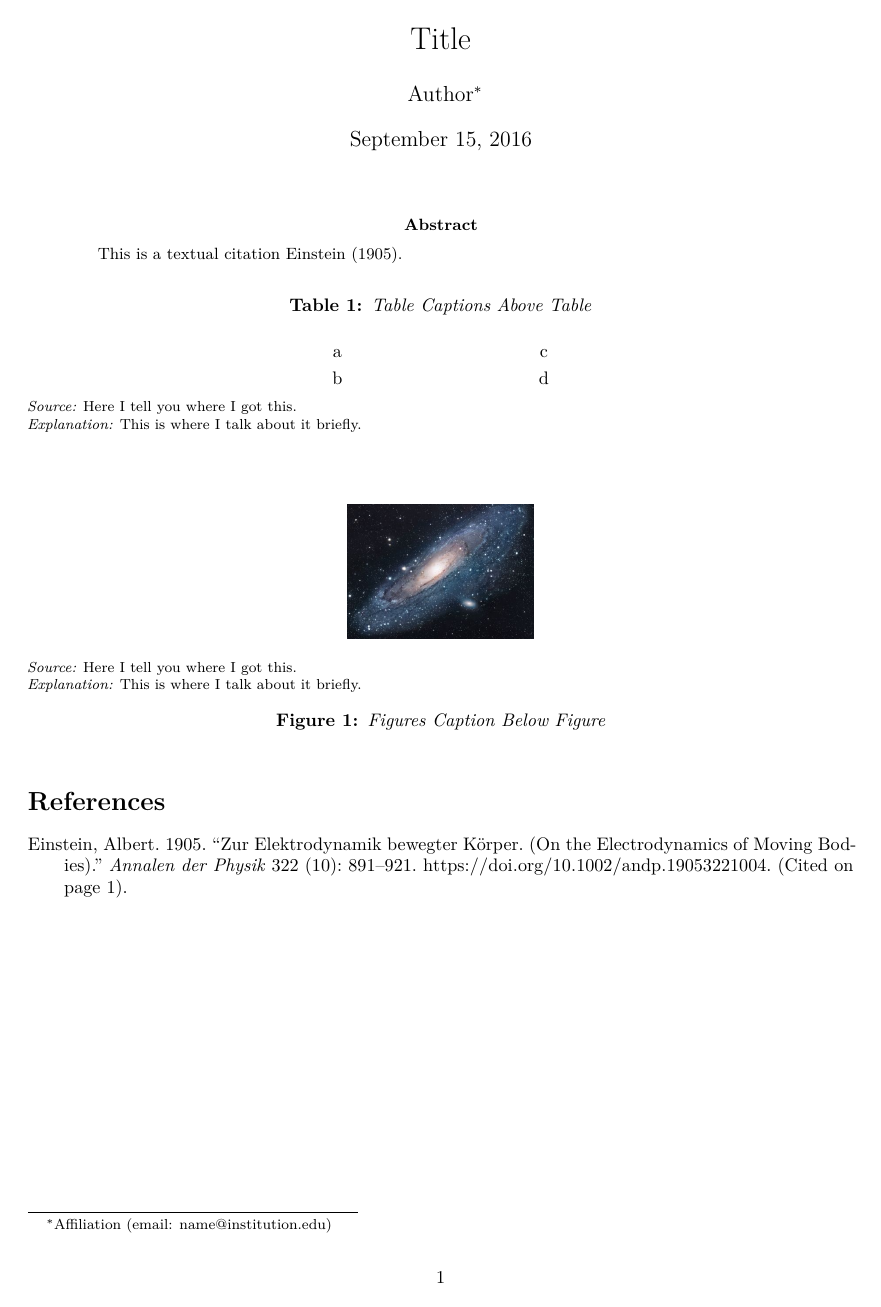
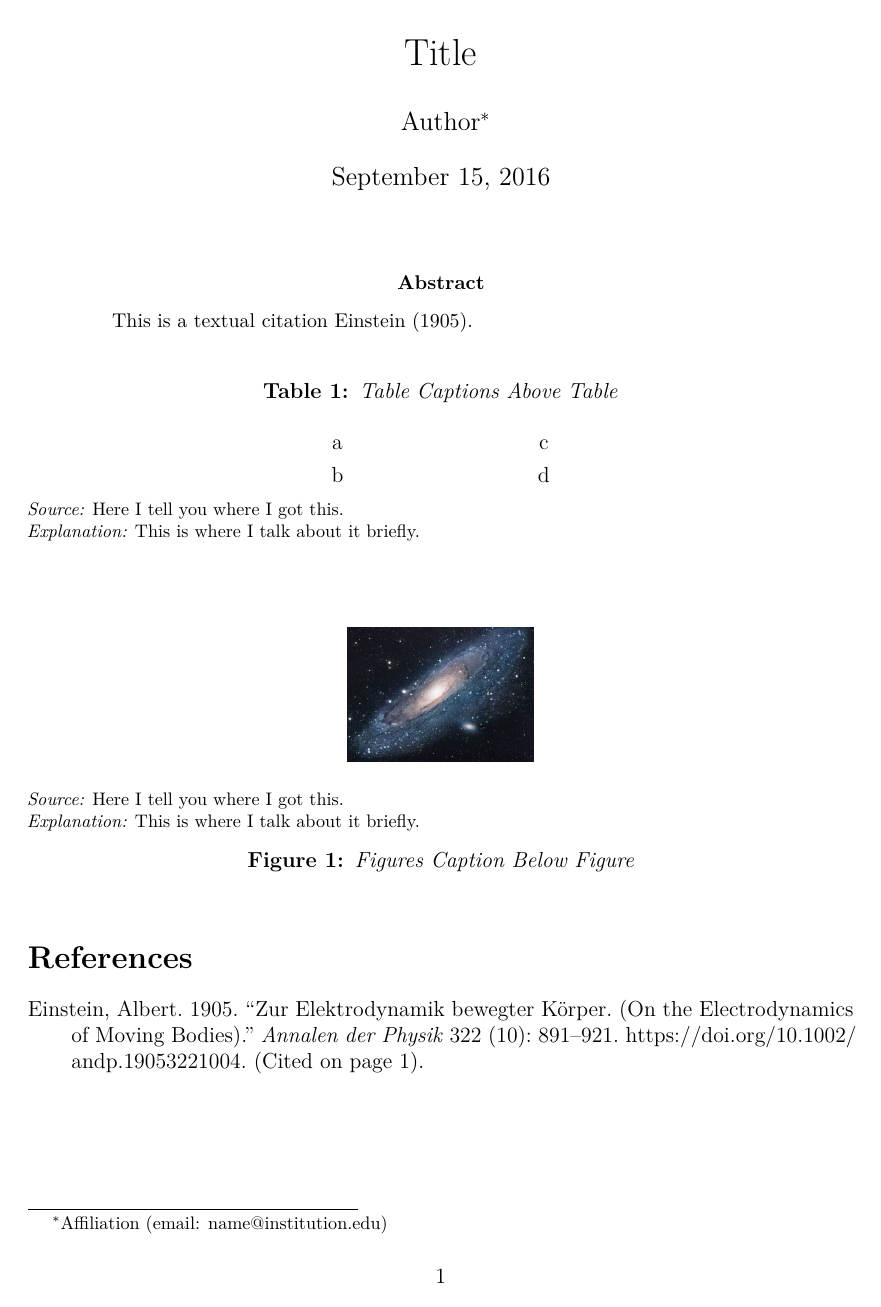
Before and after one commit to Nosferican/LaTeX_Style_cgu, a LaTeX document (main.tex, which reads cgu.cls): the whole page. Compiled offline with XeLaTeX.

Commit message:
LuaLaTeX changes
Made Latin Modern the font family (including for math). It also uses
font size 12pt and line spacing of 1.5.

```diff
--- a/cgu.cls
+++ b/cgu.cls
@@ -11,7 +11,7 @@
 %%%%%
 %% Populates defaults from the `article` class.
 %%%%%
-\LoadClass{article}
+\LoadClass[12pt]{article}
 
 %%%%%
 %% Requires certain packages.
@@ -25,9 +25,18 @@
 %%%
 %% Fonts and Typewriting
 %%%
-\RequirePackage{fontspec}
+\RequirePackage{amssymb}
+\RequirePackage{amsthm}
+\RequirePackage{unicode-math}
+\setmathfont{latinmodern-math.otf}
 \RequirePackage{lmodern}
 \RequirePackage{microtype}
+
+%%%
+%% Paragraph Formating
+%%%
+\RequirePackage{setspace}
+\RequirePackage{indentfirst}
 
 %%%
 %% Document size and margins
@@ -43,7 +52,6 @@
 %%%
 %% Enhances the math environment
 %%%
-\RequirePackage{amsmath}
 
 %%%
 %% Enables including images
--- a/main.tex
+++ b/main.tex
@@ -27,6 +25,11 @@
 \begin{abstract}
 This is a textual citation \citet{Einstein1905}.
 \end{abstract}
+
+%%%
+%% Line spacing to 1.5
+\onehalfspacing
+%%%
 
 \begin{table}[!hbpt]
     \caption{Table Captions Above Table}
@@ -46,5 +49,9 @@ This is a textual citation \citet{Einstein1905}.
     \label{fig:Figure1}
 \end{figure}
 
+%%%
+%% Single-spaced
+\singlespacing
+%%%
 \printbibliography
 \end{document}
```
Also changed, not shown: Table1.tex (line endings or trailing spaces), main.tex (6 more changed lines).
